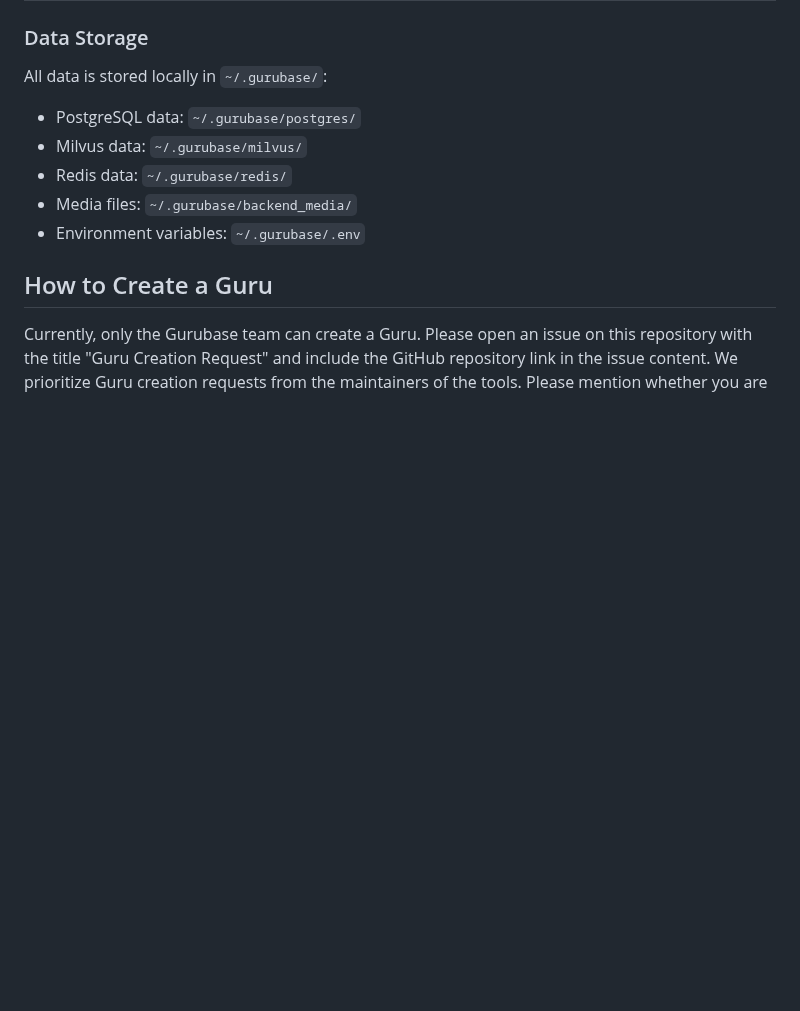
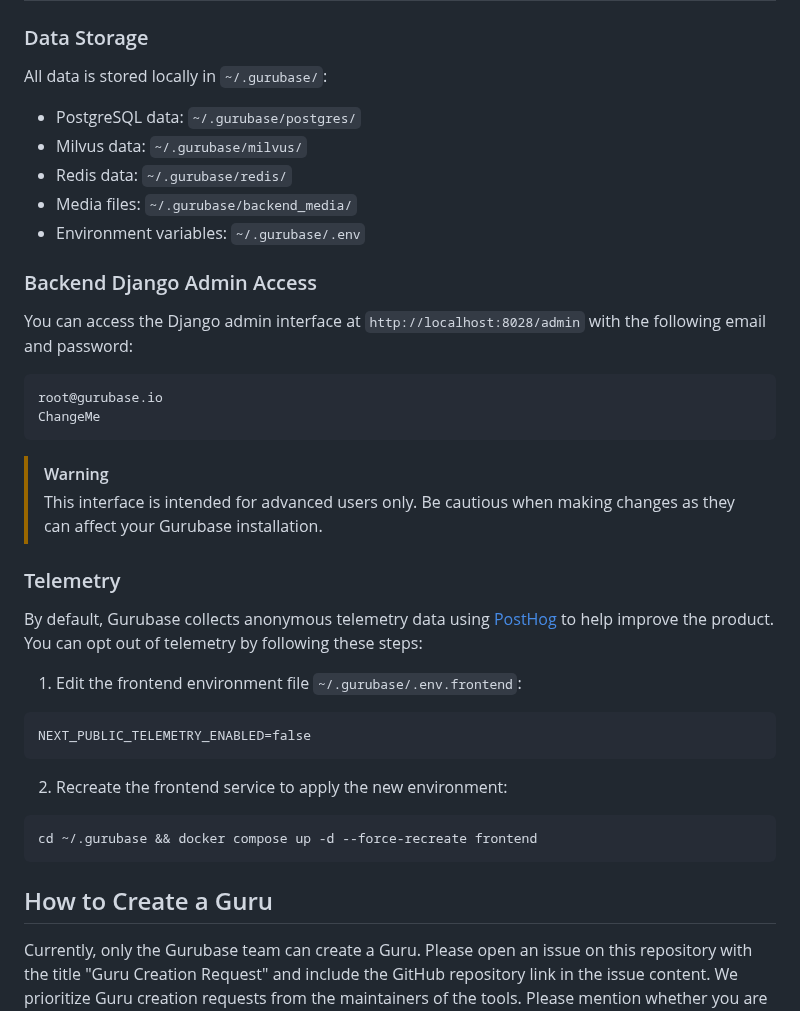
Before and after one commit to Gurubase/gurubase, a Markdown page: README.md, the part around the change. Drawn GitHub-style; blank space fills up the shorter version.

Commit message:
Add django admin access and telemetry

````diff
--- a/README.md
+++ b/README.md
@@ -119,6 +119,32 @@ All data is stored locally in `~/.gurubase/`:
 - Redis data: `~/.gurubase/redis/`
 - Media files: `~/.gurubase/backend_media/`
 - Environment variables: `~/.gurubase/.env`
+
+### Backend Django Admin Access
+
+You can access the Django admin interface at `http://localhost:8028/admin` with the following email and password:
+
+```text
+root@gurubase.io
+ChangeMe
+```
+
+> [!WARNING]
+> This interface is intended for advanced users only. Be cautious when making changes as they can affect your Gurubase installation.
+
+### Telemetry
+
+By default, Gurubase collects anonymous telemetry data using [PostHog](https://posthog.com/) to help improve the product. You can opt out of telemetry by following these steps:
+
+1. Edit the frontend environment file `~/.gurubase/.env.frontend`:
+```text
+NEXT_PUBLIC_TELEMETRY_ENABLED=false
+```
+
+2. Recreate the frontend service to apply the new environment:
+```bash
+cd ~/.gurubase && docker compose up -d --force-recreate frontend
+```
 
 ## How to Create a Guru
 
````
